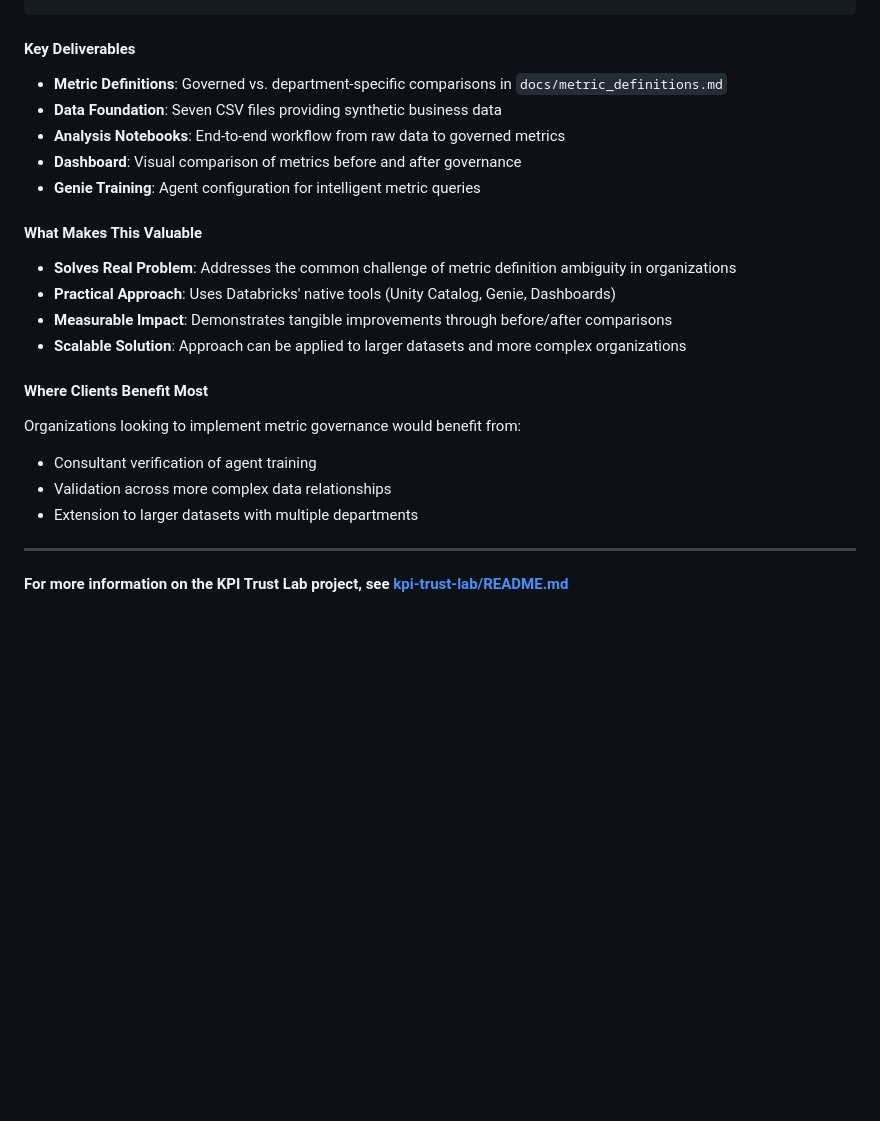
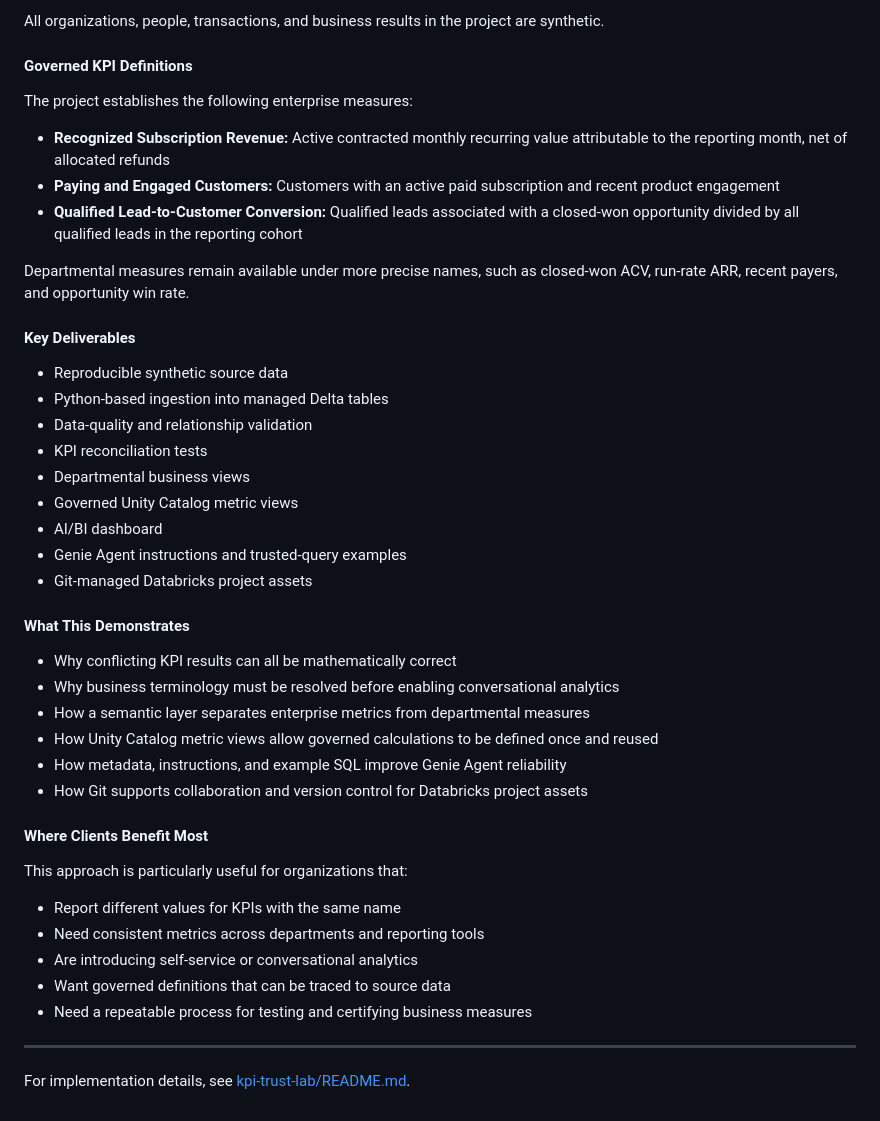
Before and after one commit to meganleeharrington/databricks, a Markdown page: README.md, the part around one of its changes. Drawn GitHub-style; blank space fills up the shorter version.

```diff
--- a/README.md
+++ b/README.md
@@ -51,25 +157,46 @@ kpi-trust-lab/
+All organizations, people, transactions, and business results in the project are synthetic.
+
+#### Governed KPI Definitions
+
+The project establishes the following enterprise measures:
+
+- **Recognized Subscription Revenue:** Active contracted monthly recurring value attributable to the reporting month, net of allocated refunds
+- **Paying and Engaged Customers:** Customers with an active paid subscription and recent product engagement
+- **Qualified Lead-to-Customer Conversion:** Qualified leads associated with a closed-won opportunity divided by all qualified leads in the reporting cohort
+
+Departmental measures remain available under more precise names, such as closed-won ACV, run-rate ARR, recent payers, and opportunity win rate.
+
 #### Key Deliverables
 
-- **Metric Definitions**: Governed vs. department-specific comparisons in `docs/metric_definitions.md`
-- **Data Foundation**: Seven CSV files providing synthetic business data
-- **Analysis Notebooks**: End-to-end workflow from raw data to governed metrics
-- **Dashboard**: Visual comparison of metrics before and after governance
-- **Genie Training**: Agent configuration for intelligent metric queries
+- Reproducible synthetic source data
+- Python-based ingestion into managed Delta tables
+- Data-quality and relationship validation
+- KPI reconciliation tests
+- Departmental business views
+- Governed Unity Catalog metric views
+- AI/BI dashboard
+- Genie Agent instructions and trusted-query examples
+- Git-managed Databricks project assets
 
-#### What Makes This Valuable
+#### What This Demonstrates
 
-- **Solves Real Problem**: Addresses the common challenge of metric definition ambiguity in organizations
-- **Practical Approach**: Uses Databricks' native tools (Unity Catalog, Genie, Dashboards)
-- **Measurable Impact**: Demonstrates tangible improvements through before/after comparisons
-- **Scalable Solution**: Approach can be applied to larger datasets and more complex organizations
+- Why conflicting KPI results can all be mathematically correct
+- Why business terminology must be resolved before enabling conversational analytics
+- How a semantic layer separates enterprise metrics from departmental measures
+- How Unity Catalog metric views allow governed calculations to be defined once and reused
+- How metadata, instructions, and example SQL improve Genie Agent reliability
+- How Git supports collaboration and version control for Databricks project assets
 
 #### Where Clients Benefit Most
 
-Organizations looking to implement metric governance would benefit from:
-- Consultant verification of agent training
-- Validation across more complex data relationships
-- Extension to larger datasets with multiple departments
+This approach is particularly useful for organizations that:
+
+- Report different values for KPIs with the same name
+- Need consistent metrics across departments and reporting tools
+- Are introducing self-service or conversational analytics
+- Want governed definitions that can be traced to source data
+- Need a repeatable process for testing and certifying business measures
 
 ---
 
-**For more information on the KPI Trust Lab project, see [kpi-trust-lab/README.md](kpi-trust-lab/README.md)**
+For implementation details, see [kpi-trust-lab/README.md](kpi-trust-lab/README.md).
```
Also changed, not shown: other parts of README.md (+129 -23 lines).
